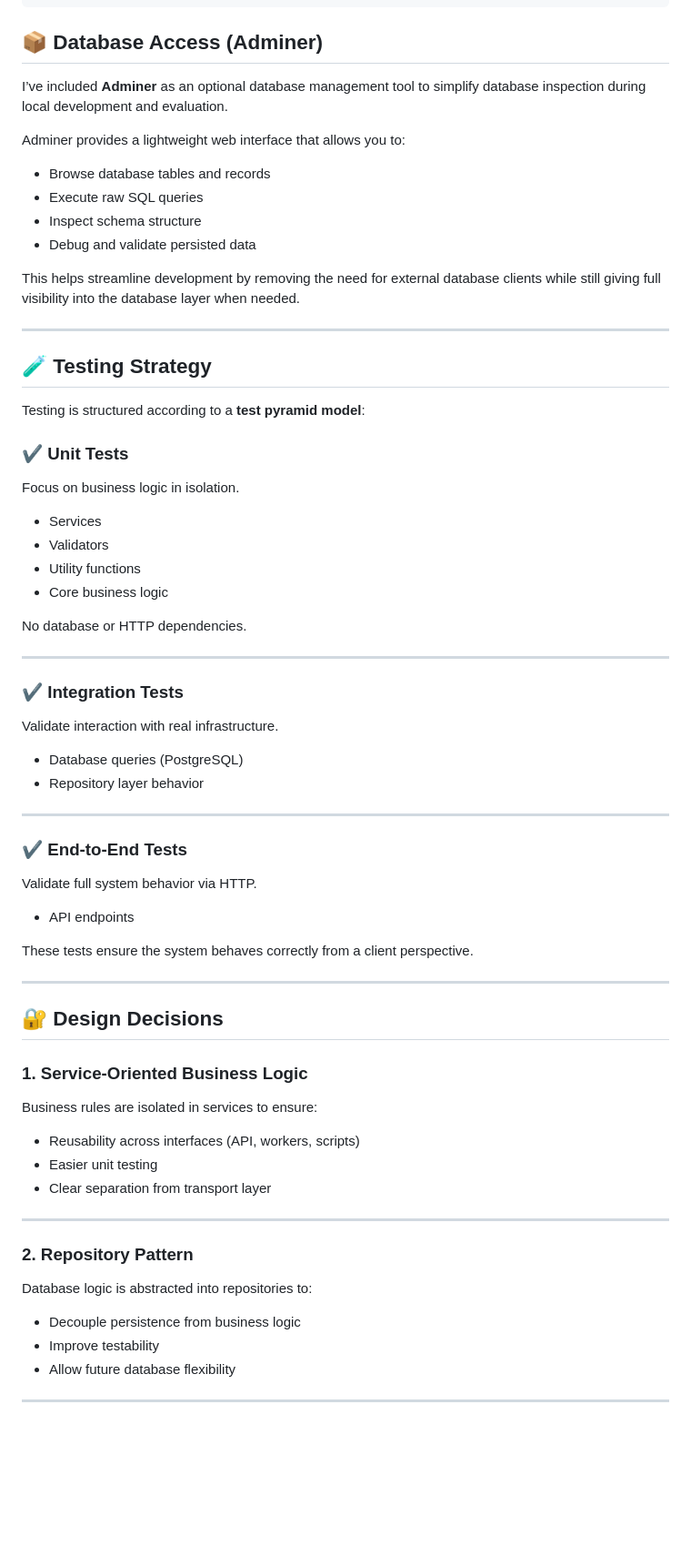
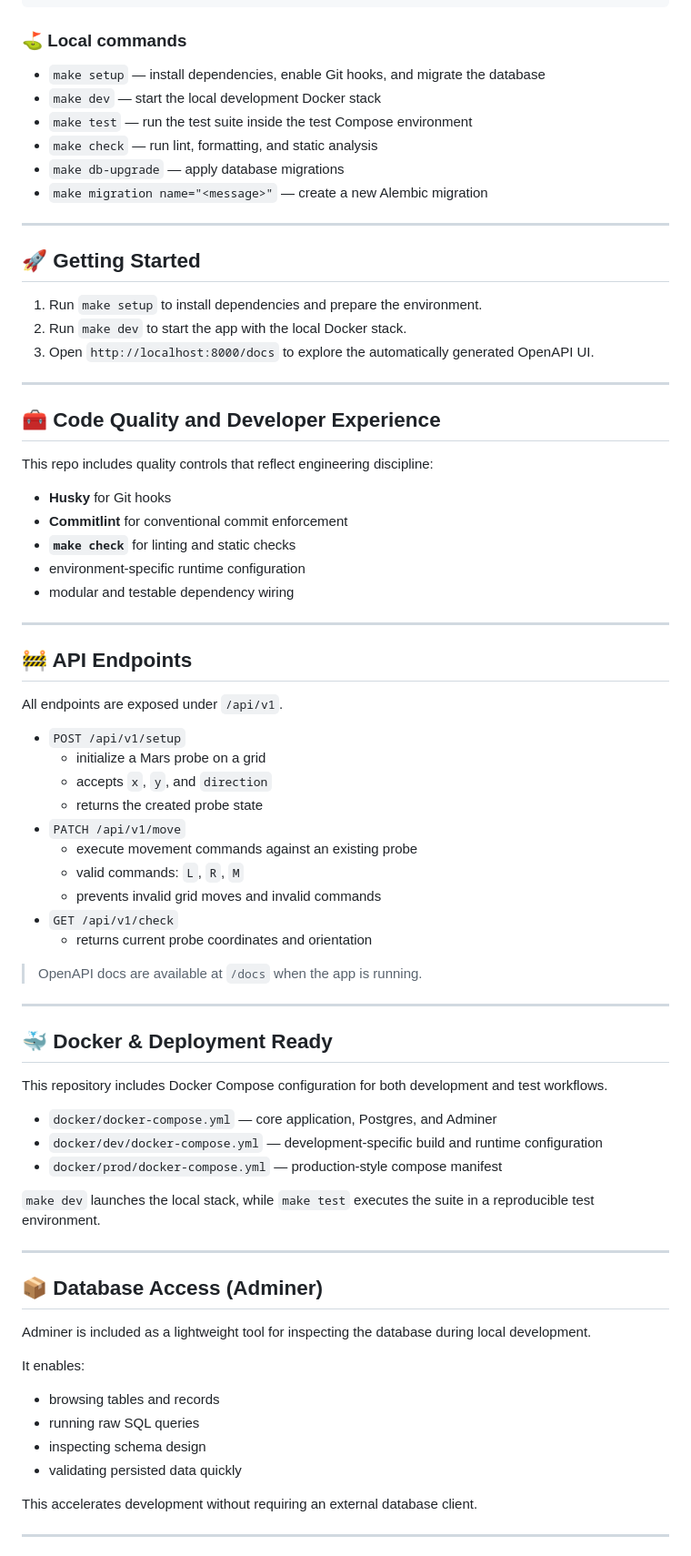
Before and after one commit to barbaraport/mars-probe-simulator, a Markdown page: README.md, the part around one of its changes. Shown at 91% size. GitHub-like rendering; blank space fills up the shorter version.

````diff
--- a/README.md
+++ b/README.md
@@ -137,69 +176,80 @@ DB_NAME=test
 ENV=test
 ```
 
-## 📦 Database Access (Adminer)
+### ⛳ Local commands
 
-I’ve included **Adminer** as an optional database management tool to simplify database inspection during local development and evaluation.
-
-Adminer provides a lightweight web interface that allows you to:
-
-- Browse database tables and records
-- Execute raw SQL queries
-- Inspect schema structure
-- Debug and validate persisted data
-
-This helps streamline development by removing the need for external database clients while still giving full visibility into the database layer when needed.
+- `make setup` — install dependencies, enable Git hooks, and migrate the database
+- `make dev` — start the local development Docker stack
+- `make test` — run the test suite inside the test Compose environment
+- `make check` — run lint, formatting, and static analysis
+- `make db-upgrade` — apply database migrations
+- `make migration name="<message>"` — create a new Alembic migration
 
 ---
 
-## 🧪 Testing Strategy
+## 🚀 Getting Started
 
-Testing is structured according to a **test pyramid model**:
-
-### ✔ Unit Tests
-Focus on business logic in isolation.
-
-- Services
-- Validators
-- Utility functions
-- Core business logic
-
-No database or HTTP dependencies.
+1. Run `make setup` to install dependencies and prepare the environment.
+2. Run `make dev` to start the app with the local Docker stack.
+3. Open `http://localhost:8000/docs` to explore the automatically generated OpenAPI UI.
 
 ---
 
-### ✔ Integration Tests
-Validate interaction with real infrastructure.
+## 🧰 Code Quality and Developer Experience
 
-- Database queries (PostgreSQL)
-- Repository layer behavior
+This repo includes quality controls that reflect engineering discipline:
+
+- **Husky** for Git hooks
+- **Commitlint** for conventional commit enforcement
+- **`make check`** for linting and static checks
+- environment-specific runtime configuration
+- modular and testable dependency wiring
 
 ---
 
-### ✔ End-to-End Tests
-Validate full system behavior via HTTP.
+## 🚧 API Endpoints
 
-- API endpoints
+All endpoints are exposed under `/api/v1`.
 
-These tests ensure the system behaves correctly from a client perspective.
+- `POST /api/v1/setup`
+  - initialize a Mars probe on a grid
+  - accepts `x`, `y`, and `direction`
+  - returns the created probe state
+- `PATCH /api/v1/move`
+  - execute movement commands against an existing probe
+  - valid commands: `L`, `R`, `M`
+  - prevents invalid grid moves and invalid commands
+- `GET /api/v1/check`
+  - returns current probe coordinates and orientation
+
+> OpenAPI docs are available at `/docs` when the app is running.
 
 ---
 
-## 🔐 Design Decisions
+## 🐳 Docker & Deployment Ready
 
-### 1. Service-Oriented Business Logic
-Business rules are isolated in services to ensure:
-- Reusability across interfaces (API, workers, scripts)
-- Easier unit testing
-- Clear separation from transport layer
+This repository includes Docker Compose configuration for both development and test workflows.
+
+- `docker/docker-compose.yml` — core application, Postgres, and Adminer
+- `docker/dev/docker-compose.yml` — development-specific build and runtime configuration
+- `docker/prod/docker-compose.yml` — production-style compose manifest
+
+`make dev` launches the local stack, while `make test` executes the suite in a reproducible test environment.
 
 ---
 
-### 2. Repository Pattern
-Database logic is abstracted into repositories to:
-- Decouple persistence from business logic
-- Improve testability
-- Allow future database flexibility
+## 📦 Database Access (Adminer)
+
+Adminer is included as a lightweight tool for inspecting the database during local development.
+
+It enables:
+
+- browsing tables and records
+- running raw SQL queries
+- inspecting schema design
+- validating persisted data quickly
+
+This accelerates development without requiring an external database client.
 
 ---
 
````
Also changed, not shown: other parts of README.md (+138 -120 lines).
